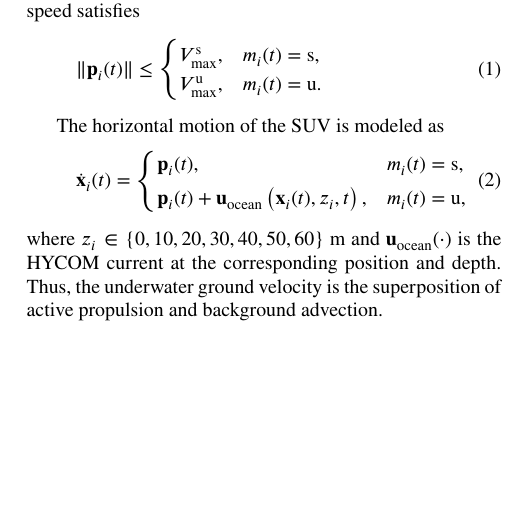
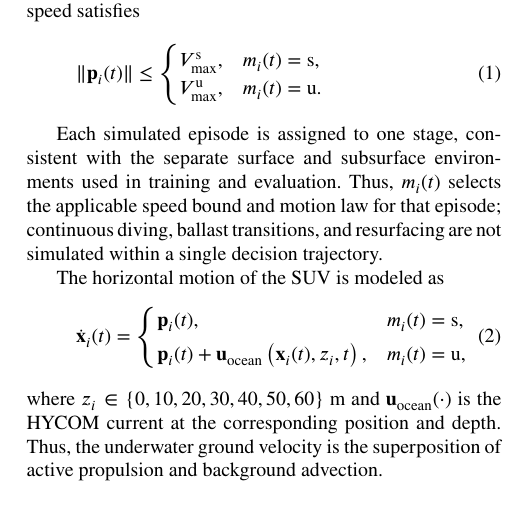
Before and after one commit to DYHAI/SUV-MARL-TC, a LaTeX paper (Latex_Yihui_MARL/main.tex): part of one column of page 5 of 21, cut so that both start at the same text, the shorter picture padded with empty space. Compiled offline with pdfLaTeX.

Commit message:
Complete manuscript logic and stage-boundary clarification

```diff
--- a/Latex_Yihui_MARL/main.tex
+++ b/Latex_Yihui_MARL/main.tex
@@ -344,6 +344,12 @@ V_{\max}^{\mathrm{u}}, & m_i(t)=\mathrm{u}.
 \end{cases}
 \label{eq:speed_constraint}
 \end{equation}
+
+Each simulated episode is assigned to one stage, consistent with the separate
+surface and subsurface environments used in training and evaluation. Thus,
+$m_i(t)$ selects the applicable speed bound and motion law for that episode;
+continuous diving, ballast transitions, and resurfacing are not simulated
+within a single decision trajectory.
 
 The horizontal motion of the SUV is modeled as
 \begin{equation}
```
Also changed, not shown: 1 other file.
